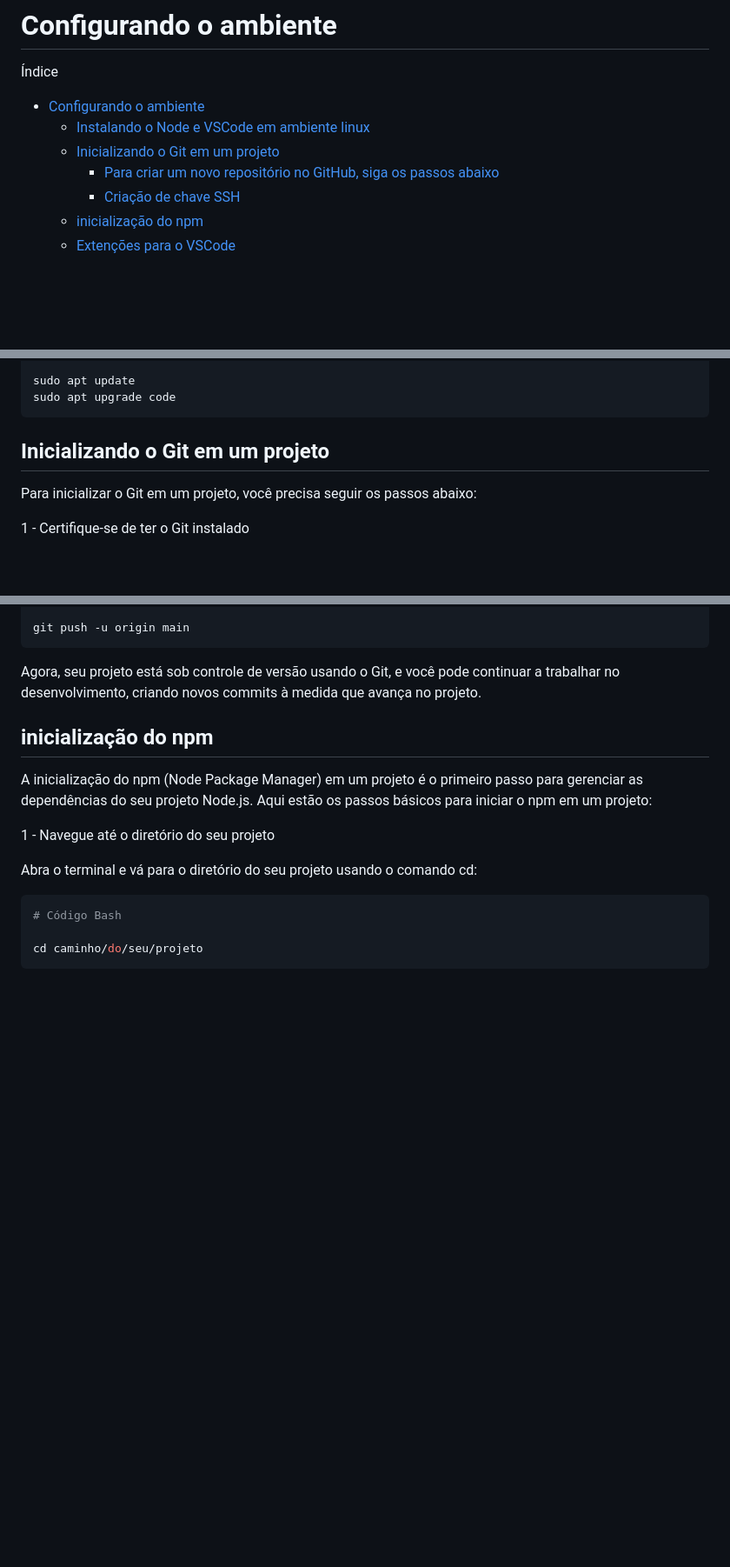
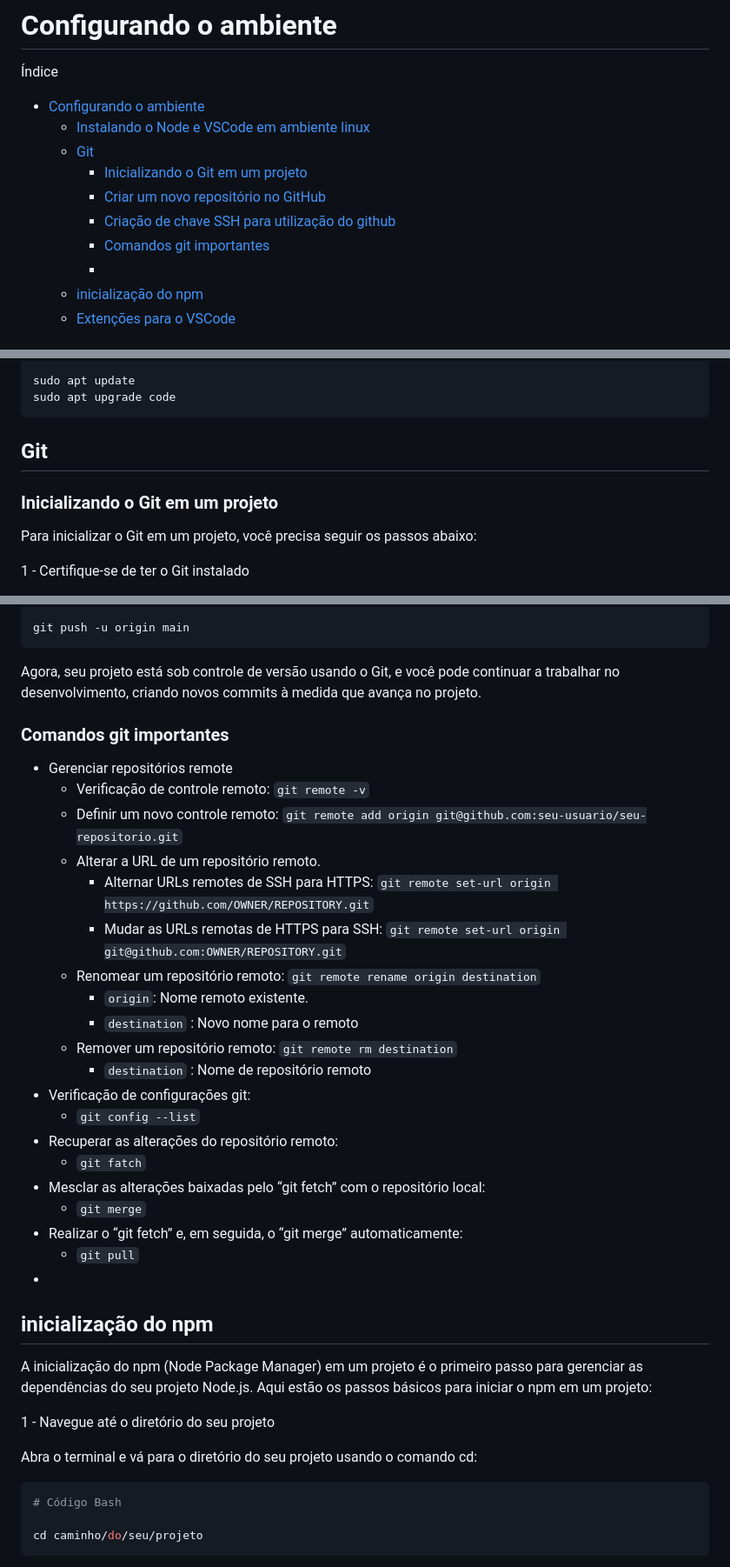
Before and after one commit to max-santos-d/estudo-web-js, a Markdown page: 1_Configurando-o-ambiente.md, 3 parts joined by grey strips. Shown at 87% size. Rendered like a GitHub page; blank space fills up the shorter version.

Commit message:
Adicionando informações sobre o git no arquivo 1.

```diff
--- a/1_Configurando-o-ambiente.md
+++ b/1_Configurando-o-ambiente.md
@@ -4,9 +4,12 @@
 
 - [Configurando o ambiente](#configurando-o-ambiente)
   - [Instalando o Node e VSCode em ambiente linux](#instalando-o-node-e-vscode-em-ambiente-linux)
-  - [Inicializando o Git em um projeto](#inicializando-o-git-em-um-projeto)
-    - [Para criar um novo repositório no GitHub, siga os passos abaixo](#para-criar-um-novo-repositório-no-github-siga-os-passos-abaixo)
-    - [Criação de chave SSH](#criação-de-chave-ssh)
+  - [Git](#git)
+    - [Inicializando o Git em um projeto](#inicializando-o-git-em-um-projeto)
+    - [Criar um novo repositório no GitHub](#criar-um-novo-repositório-no-github)
+    - [Criação de chave SSH para utilização do github](#criação-de-chave-ssh-para-utilização-do-github)
+    - [Comandos git importantes](#comandos-git-importantes)
+    - [](#)
   - [inicialização do npm](#inicialização-do-npm)
   - [Extenções para o VSCode](#extenções-para-o-vscode)
 
@@ -67,7 +70,9 @@ sudo apt update
 sudo apt upgrade code
 ~~~
 
-## Inicializando o Git em um projeto
+## Git
+
+### Inicializando o Git em um projeto
 
 Para inicializar o Git em um projeto, você precisa seguir os passos abaixo:
 
@@ -210,6 +215,32 @@ git push -u origin main
 ~~~
 
 Agora, seu projeto está sob controle de versão usando o Git, e você pode continuar a trabalhar no desenvolvimento, criando novos commits à medida que avança no projeto.
+
+### Comandos git importantes
+
+- Gerenciar repositórios remote
+  - Verificação de controle remoto: `git remote -v`
+  - Definir um novo controle remoto: `git remote add origin git@github.com:seu-usuario/seu-repositorio.git`
+  - Alterar a URL de um repositório remoto.
+    - Alternar URLs remotes de SSH para HTTPS: `git remote set-url origin https://github.com/OWNER/REPOSITORY.git`
+    - Mudar as URLs remotas de HTTPS para SSH: `git remote set-url origin git@github.com:OWNER/REPOSITORY.git`
+  - Renomear um repositório remoto: `git remote rename origin destination`
+      - `origin`: Nome remoto existente.
+      - `destination` : Novo nome para o remoto
+  - Remover um repositório remoto: `git remote rm destination`
+    - `destination` : Nome de repositório remoto
+- Verificação de configurações git:
+  - `git config --list`
+- Recuperar as alterações do repositório remoto:
+  - `git fatch`
+- Mesclar as alterações baixadas pelo “git fetch” com o repositório local:
+  - `git merge`
+- Realizar o “git fetch” e, em seguida, o “git merge” automaticamente:
+  - `git pull`
+-
+
+###
+
 
 ## inicialização do npm
 
```
Also changed, not shown: other parts of 1_Configurando-o-ambiente.md (+2 -2 lines).
